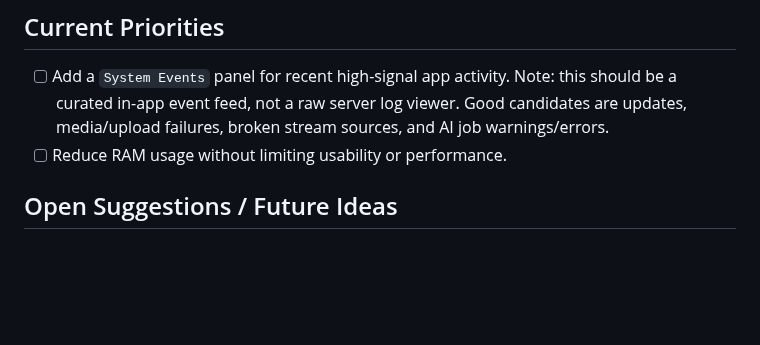
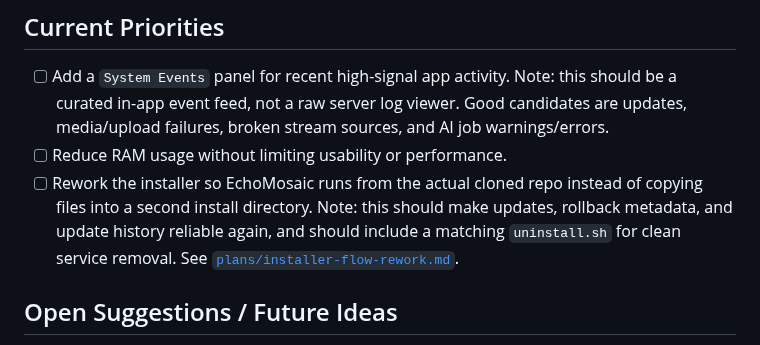
Before and after one commit to tpersp/EchoMosaic, a Markdown page: TODO.md, the part around the change. GitHub-like rendering; blank space fills up the shorter version.

Commit message:
added installation flow rework plan.

```diff
--- a/TODO.md
+++ b/TODO.md
@@ -6,6 +6,8 @@ A cleaned-up list of what is still open, what is done, and what was tried and la
 - [ ] Add a `System Events` panel for recent high-signal app activity.
   Note: this should be a curated in-app event feed, not a raw server log viewer. Good candidates are updates, media/upload failures, broken stream sources, and AI job warnings/errors.
 - [ ] Reduce RAM usage without limiting usability or performance.
+- [ ] Rework the installer so EchoMosaic runs from the actual cloned repo instead of copying files into a second install directory.
+  Note: this should make updates, rollback metadata, and update history reliable again, and should include a matching `uninstall.sh` for clean service removal. See [`plans/installer-flow-rework.md`](/home/doden/workspace/EchoMosaic-Project/EchoMosaic-dev/plans/installer-flow-rework.md).
 
 ## Open Suggestions / Future Ideas
 - [ ] [2025-09-08] Add optional authentication or simple login with a session cache so the dashboard and update endpoints are protected from anyone on the network.
```
